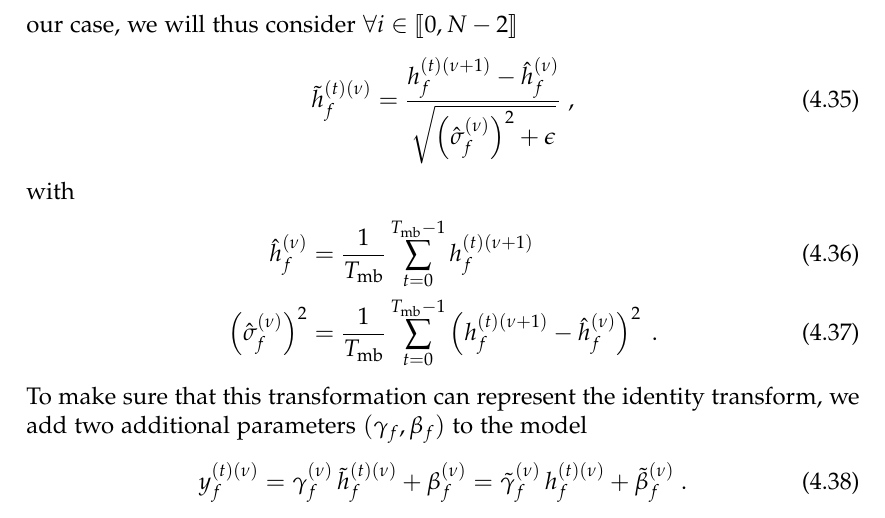
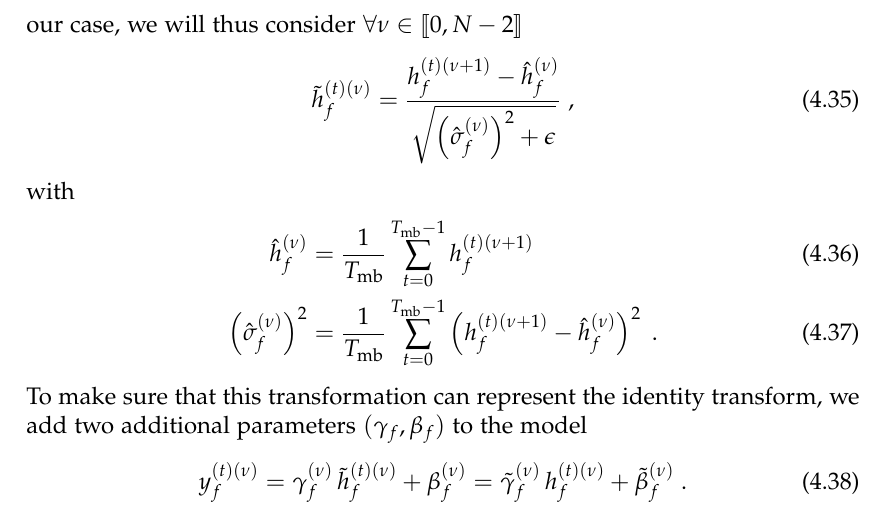
Before and after one commit to tomepel/Technical_Book_DL, a LaTeX thesis (White_book.tex, which reads chapter1.tex): part of page 26 of 106, cut so that both start at the same text. Compiled offline with pdfLaTeX.

Commit message:
Update chapter1.tex

```diff
--- a/chapter1.tex
+++ b/chapter1.tex
@@ -562,7 +562,7 @@ with $m_f^{(i)}$ following a $p$ Bernoulli distribution with usually $p=\frac15$
 
 \subsection{Batch Normalization}
 
-Batch normalization\cite{Ioffe2015} amounts to jointly normalize the mini-batch set per data types, and does so at each input of a FNN layer. In the original paper, the authors argued that this step should be done after the convolutional layers, but in practice it has been shown to be more efficient after the non-linear step. In our case, we will thus consider $\forall i \in \llbracket 0,N-2\rrbracket$
+Batch normalization\cite{Ioffe2015} amounts to jointly normalize the mini-batch set per data types, and does so at each input of a FNN layer. In the original paper, the authors argued that this step should be done after the convolutional layers, but in practice it has been shown to be more efficient after the non-linear step. In our case, we will thus consider $\forall \nu \in \llbracket 0,N-2\rrbracket$
 \begin{align}
 \tilde{h}_{f}^{(t)(\nu)}&=\frac{h_{f}^{(t)(\nu+1)}-\hat{h}_{f}^{(\nu)}}
 %
```
